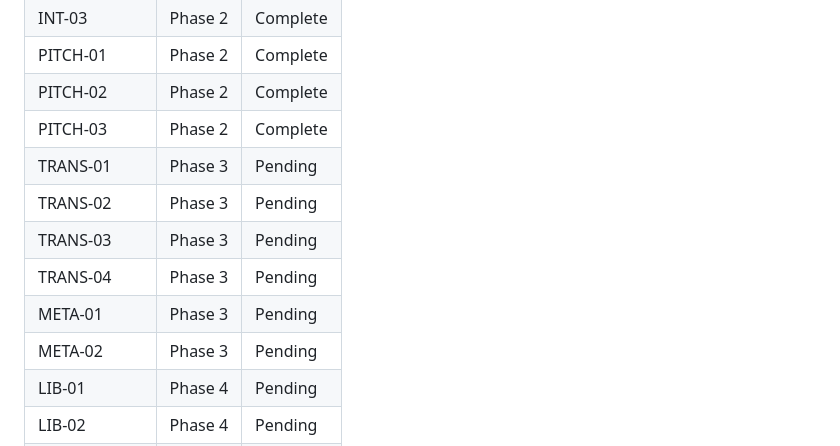
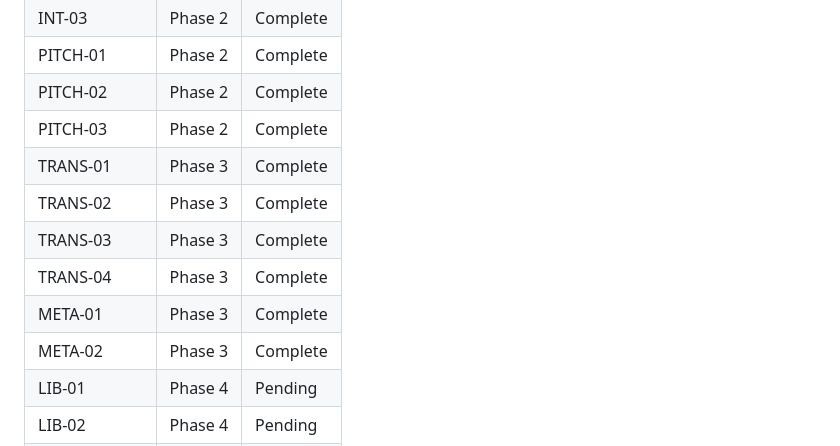
Before and after one commit to dsoto1998/stagehand, a Markdown page: .planning/REQUIREMENTS.md, the part around one of its changes. Drawn GitHub-style.

Commit message:
docs(phase-03): mark all requirements complete in REQUIREMENTS.md
Co-Authored-By: Claude Sonnet 4.6 <noreply@anthropic.com>

```diff
--- a/.planning/REQUIREMENTS.md
+++ b/.planning/REQUIREMENTS.md
@@ -90,12 +90,12 @@
 | PITCH-01 | Phase 2 | Complete |
 | PITCH-02 | Phase 2 | Complete |
 | PITCH-03 | Phase 2 | Complete |
-| TRANS-01 | Phase 3 | Pending |
-| TRANS-02 | Phase 3 | Pending |
-| TRANS-03 | Phase 3 | Pending |
-| TRANS-04 | Phase 3 | Pending |
-| META-01 | Phase 3 | Pending |
-| META-02 | Phase 3 | Pending |
+| TRANS-01 | Phase 3 | Complete |
+| TRANS-02 | Phase 3 | Complete |
+| TRANS-03 | Phase 3 | Complete |
+| TRANS-04 | Phase 3 | Complete |
+| META-01 | Phase 3 | Complete |
+| META-02 | Phase 3 | Complete |
 | LIB-01 | Phase 4 | Pending |
 | LIB-02 | Phase 4 | Pending |
 | LIB-03 | Phase 4 | Pending |
```
Also changed, not shown: other parts of .planning/REQUIREMENTS.md (+6 -6 lines).
